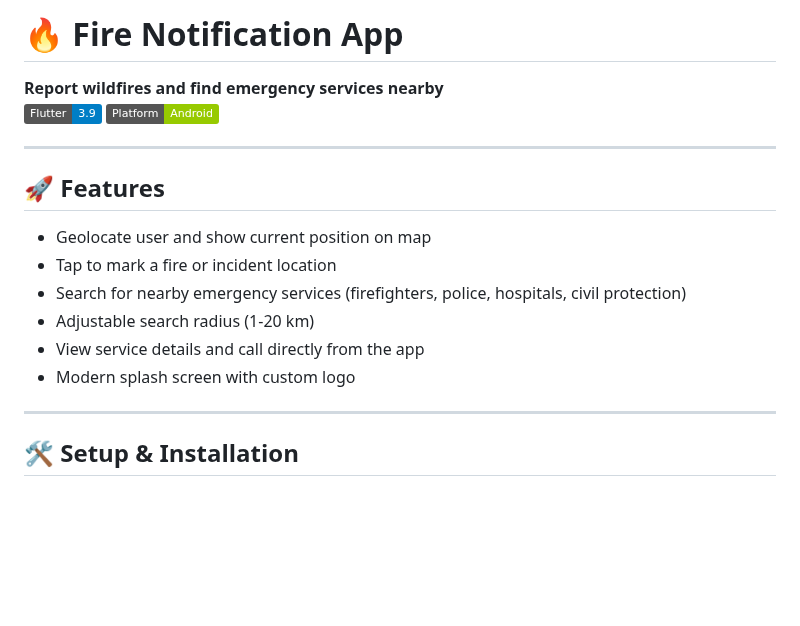
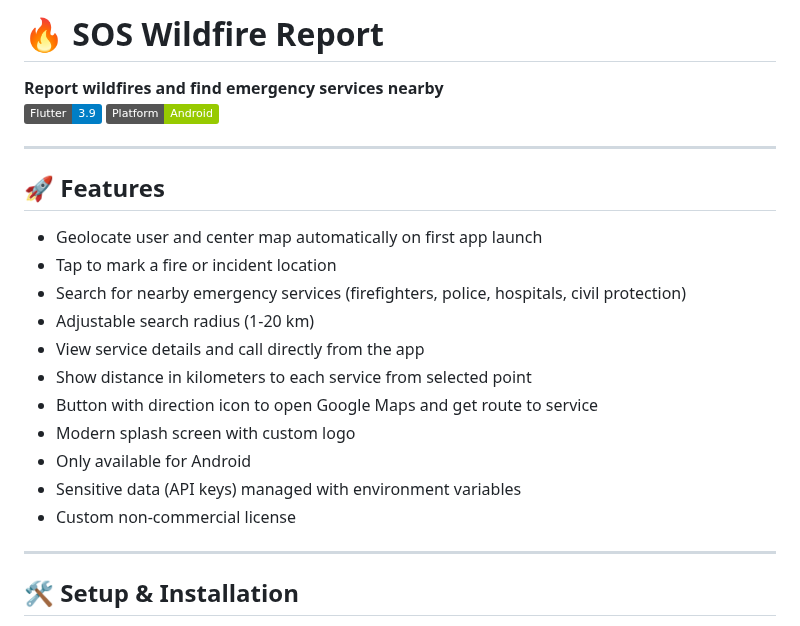
Before and after one commit to Fralopala2/fire_notification_app, a Markdown page: README.md, the part around the change. Rendered like a GitHub page; badges without logos; blank space fills up the shorter version.

Commit message:
Update README.md: Change app title to 'SOS Wildfire Report' and enhance feature descriptions

```diff
--- a/README.md
+++ b/README.md
@@ -1,6 +1,6 @@
 <div align="center>
   <img src="assets/images/logo.png" alt="Fire Notification App Logo" width="120" />
-  <h1>🔥 Fire Notification App</h1>
+  <h1>🔥 SOS Wildfire Report</h1>
   <p>
     <b>Report wildfires and find emergency services nearby</b><br>
     <img src="https://img.shields.io/badge/Flutter-3.9-blue?logo=flutter" />
@@ -12,12 +12,17 @@
 
 ## 🚀 Features
 
-- Geolocate user and show current position on map
+- Geolocate user and center map automatically on first app launch
 - Tap to mark a fire or incident location
 - Search for nearby emergency services (firefighters, police, hospitals, civil protection)
 - Adjustable search radius (1-20 km)
 - View service details and call directly from the app
+- Show distance in kilometers to each service from selected point
+- Button with direction icon to open Google Maps and get route to service
 - Modern splash screen with custom logo
+- Only available for Android
+- Sensitive data (API keys) managed with environment variables
+- Custom non-commercial license
 
 ---
 
```
